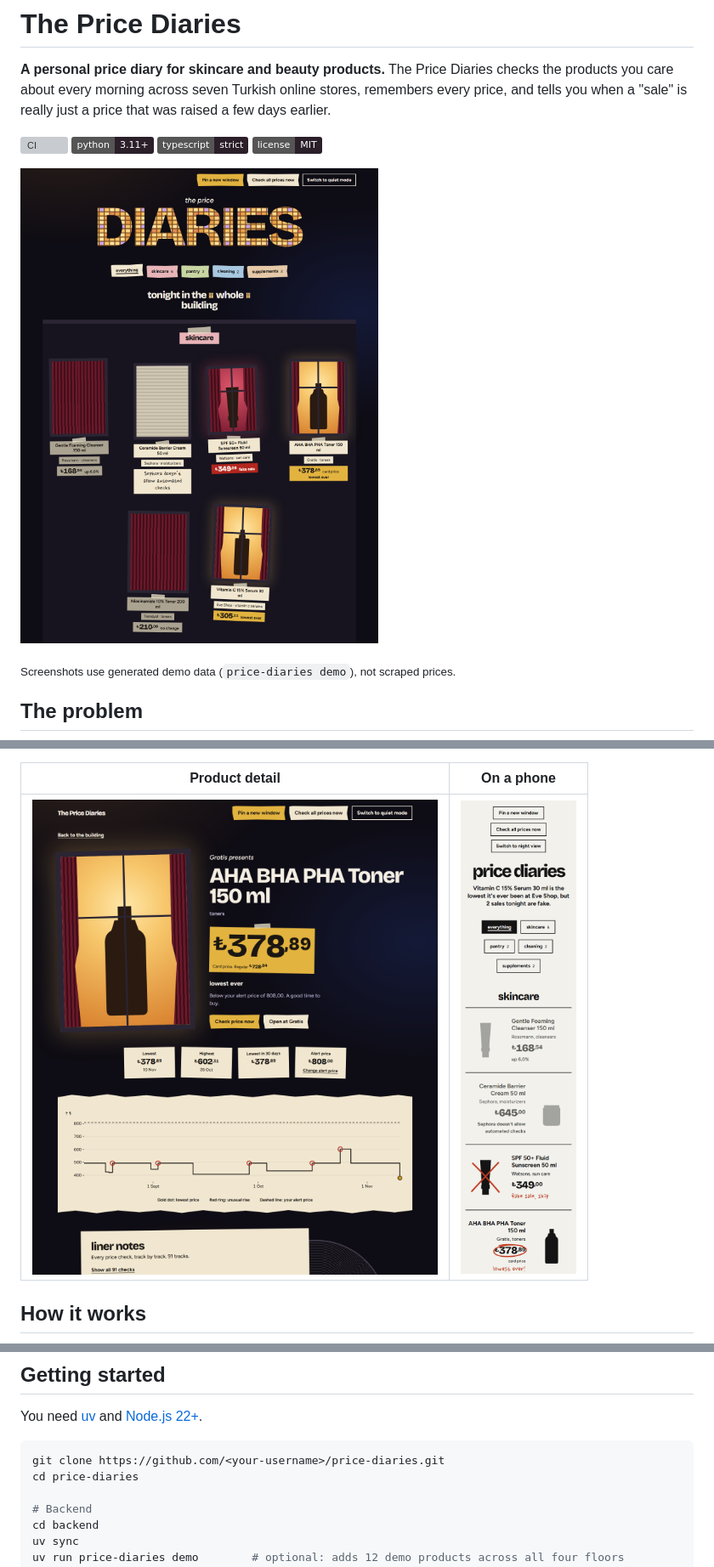
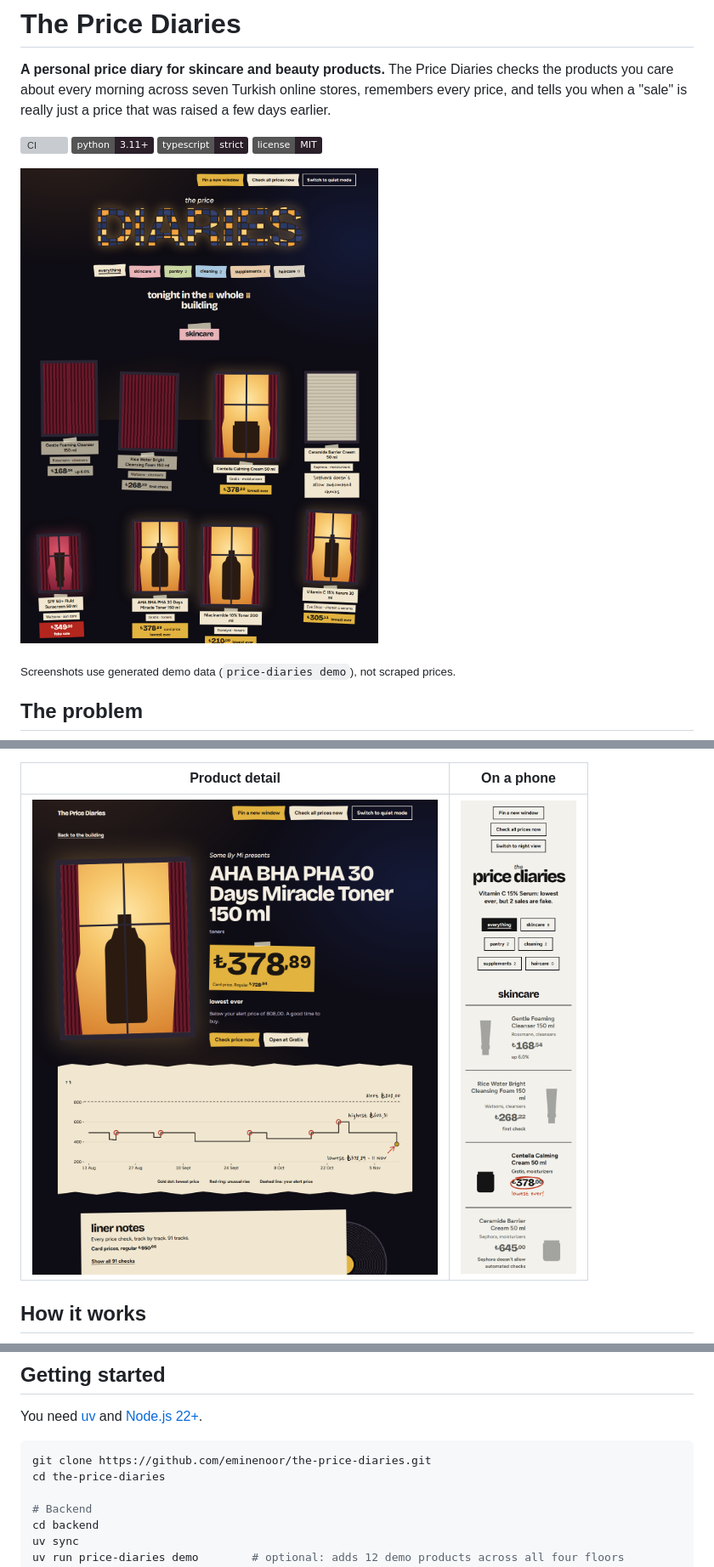
Before and after one commit to eminenoor/the-price-diaries, a Markdown page: README.md, 3 parts joined by grey strips. Shown at 85% size. Drawn GitHub-style; pictures changed too: docs/screenshots/detail.png, docs/screenshots/home.png, docs/screenshots/mobile.png; badges without logos; grey boxes are pictures that could not be loaded.

Commit message:
docs: retake screenshots and update repo links

````diff
--- a/README.md
+++ b/README.md
@@ -78,8 +78,8 @@ where $\tilde{r}$ is the median return and MAD is the median absolute deviation.
 You need [uv](https://docs.astral.sh/uv/getting-started/installation/) and [Node.js 22+](https://nodejs.org/).
 
 ```bash
-git clone https://github.com/<your-username>/price-diaries.git
-cd price-diaries
+git clone https://github.com/eminenoor/the-price-diaries.git
+cd the-price-diaries
 
 # Backend
 cd backend
````
Also changed, not shown: other parts of README.md (+1 -1 lines).
